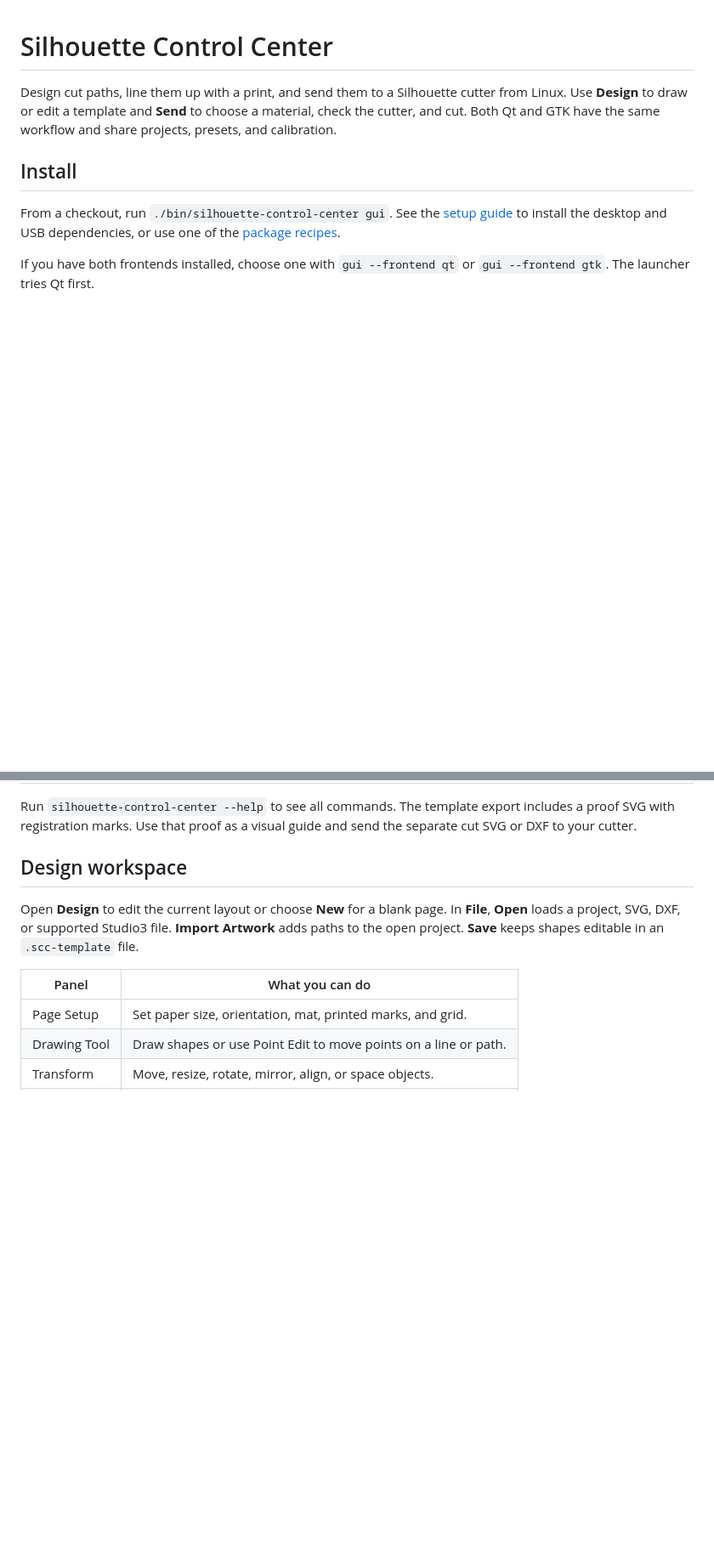
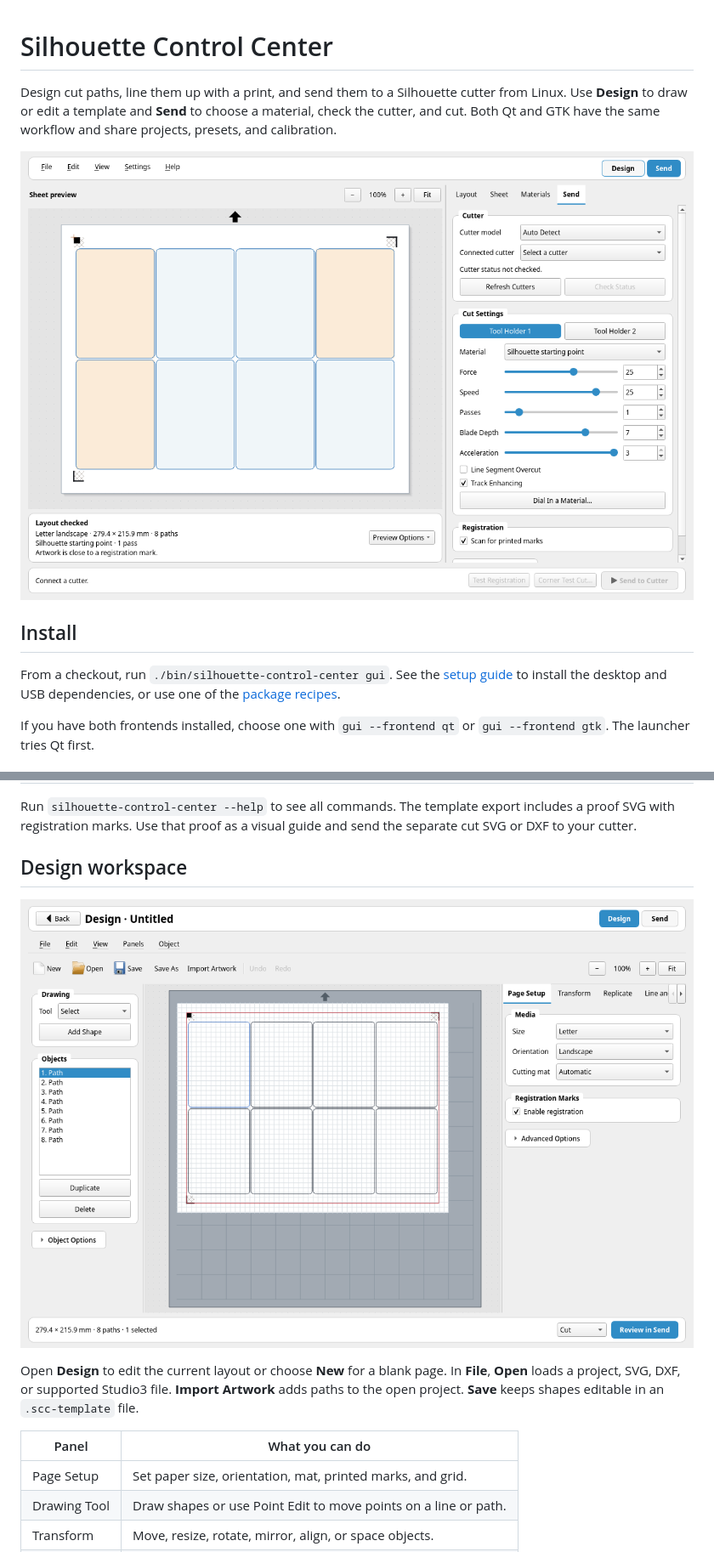
Before and after one commit to zoro11031/cutline, a Markdown page: README.md, 2 parts joined by grey strips. Shown at 85% size. Drawn GitHub-style; pictures changed too: screenshots/design-workspace.png (added), screenshots/send-workspace.png (added); blank space fills up the shorter version.

Commit message:
Update README with current workspace screenshots

```diff
--- a/README.md
+++ b/README.md
@@ -4,6 +4,8 @@ Design cut paths, line them up with a print, and send them to a Silhouette
 cutter from Linux. Use **Design** to draw or edit a template and **Send** to
 choose a material, check the cutter, and cut. Both Qt and GTK have the same
 workflow and share projects, presets, and calibration.
+
+![Silhouette Control Center Send workspace](screenshots/send-workspace.png)
 
 ## Install
 
@@ -47,6 +49,8 @@ visual guide and send the separate cut SVG or DXF to your cutter.
 
 ## Design workspace
 
+![Silhouette Control Center Design workspace](screenshots/design-workspace.png)
+
 Open **Design** to edit the current layout or choose **New** for a blank page.
 In **File**, **Open** loads a project, SVG, DXF, or supported Studio3 file.
 **Import Artwork** adds paths to the open project. **Save** keeps shapes editable in an
```
Also changed, not shown: other parts of README.md (+4 -0 lines), screenshots/material-guide.png (added), screenshots/sheet-alignment.png (added), 1 other file.
